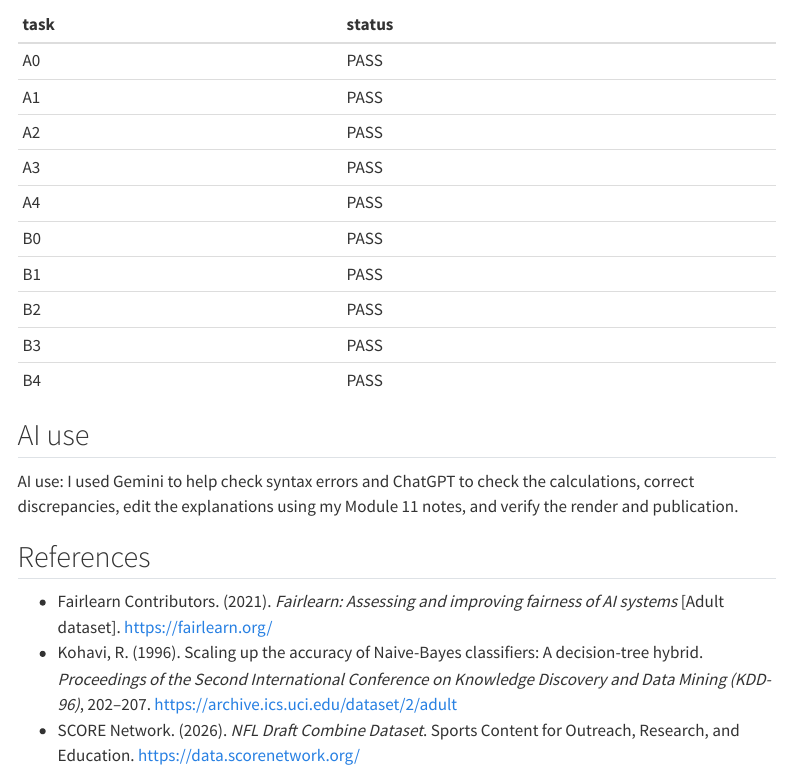
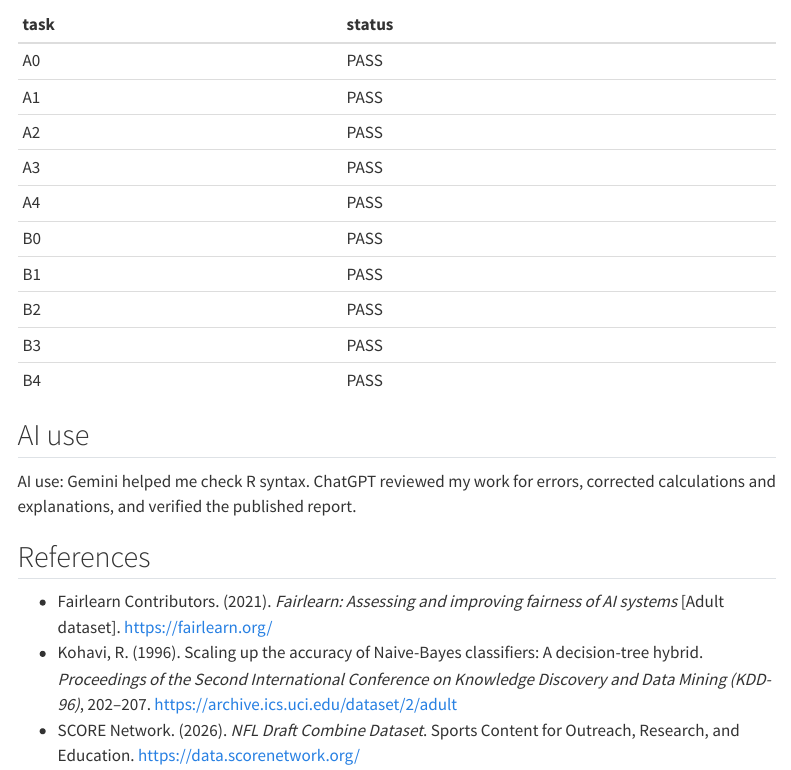
Before and after one commit to Medward4catu/New-Project, a Quarto document (reports/gp12_report.qmd): the page in a window 1100 px wide, from 16520 px down. Rendered offline with R 4.5, knitr and Pandoc in place of Quarto, with nearby package versions; menus at the side of the page are left out.

Commit message:
Clarify AI review disclosure

```diff
--- a/reports/gp12_report.qmd
+++ b/reports/gp12_report.qmd
@@ -301,7 +301,7 @@ knitr::kable(checks_table)
 
 ## AI use
 
-AI use: I used Gemini to help check syntax errors and ChatGPT to check the calculations, correct discrepancies, edit the explanations using my Module 11 notes, and verify the render and publication.
+AI use: Gemini helped me check R syntax. ChatGPT reviewed my work for errors, corrected calculations and explanations, and verified the published report.
 
 ## References
 
```
Also changed, not shown: docs/search.json, 1 other file.
